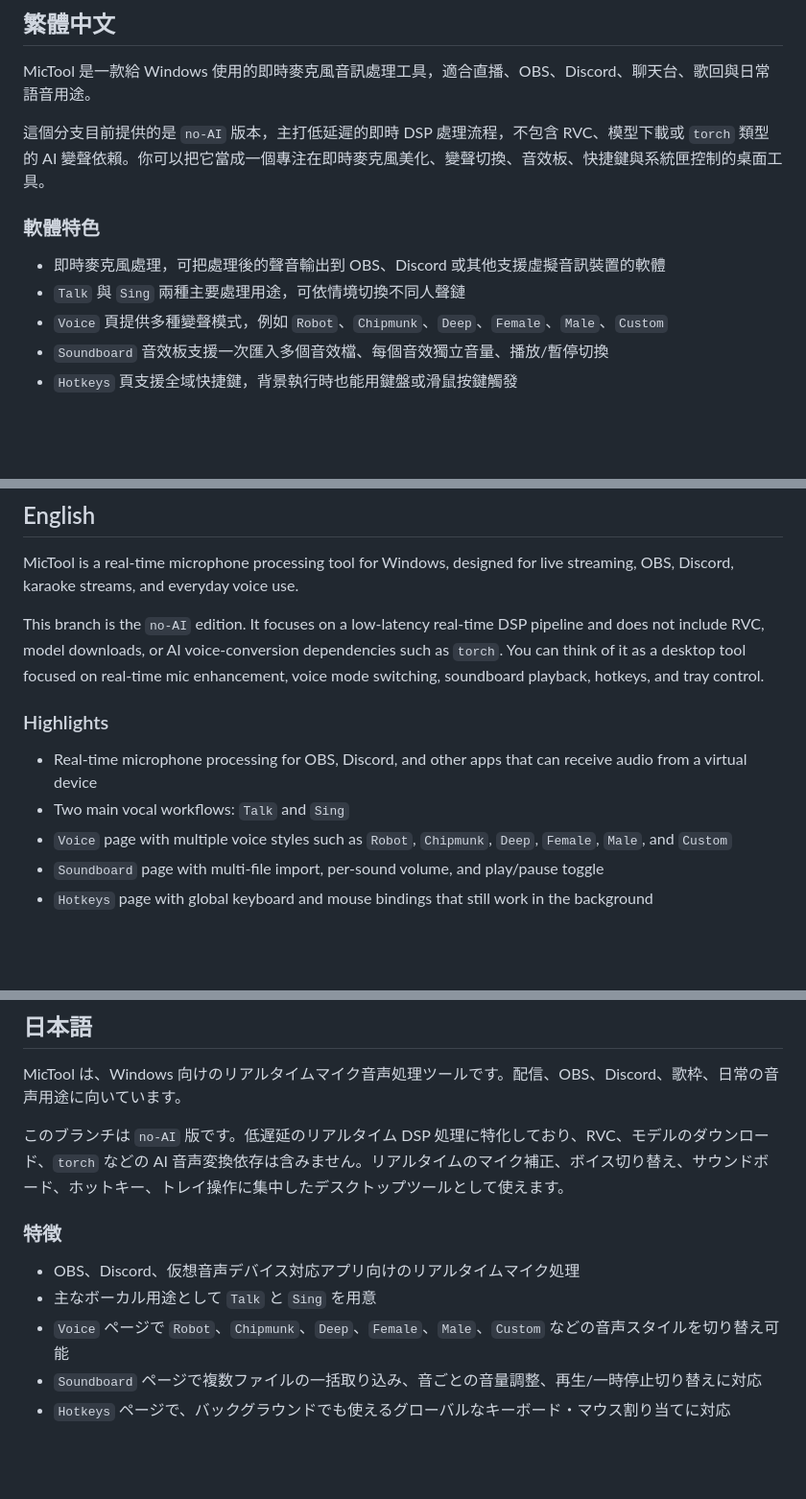
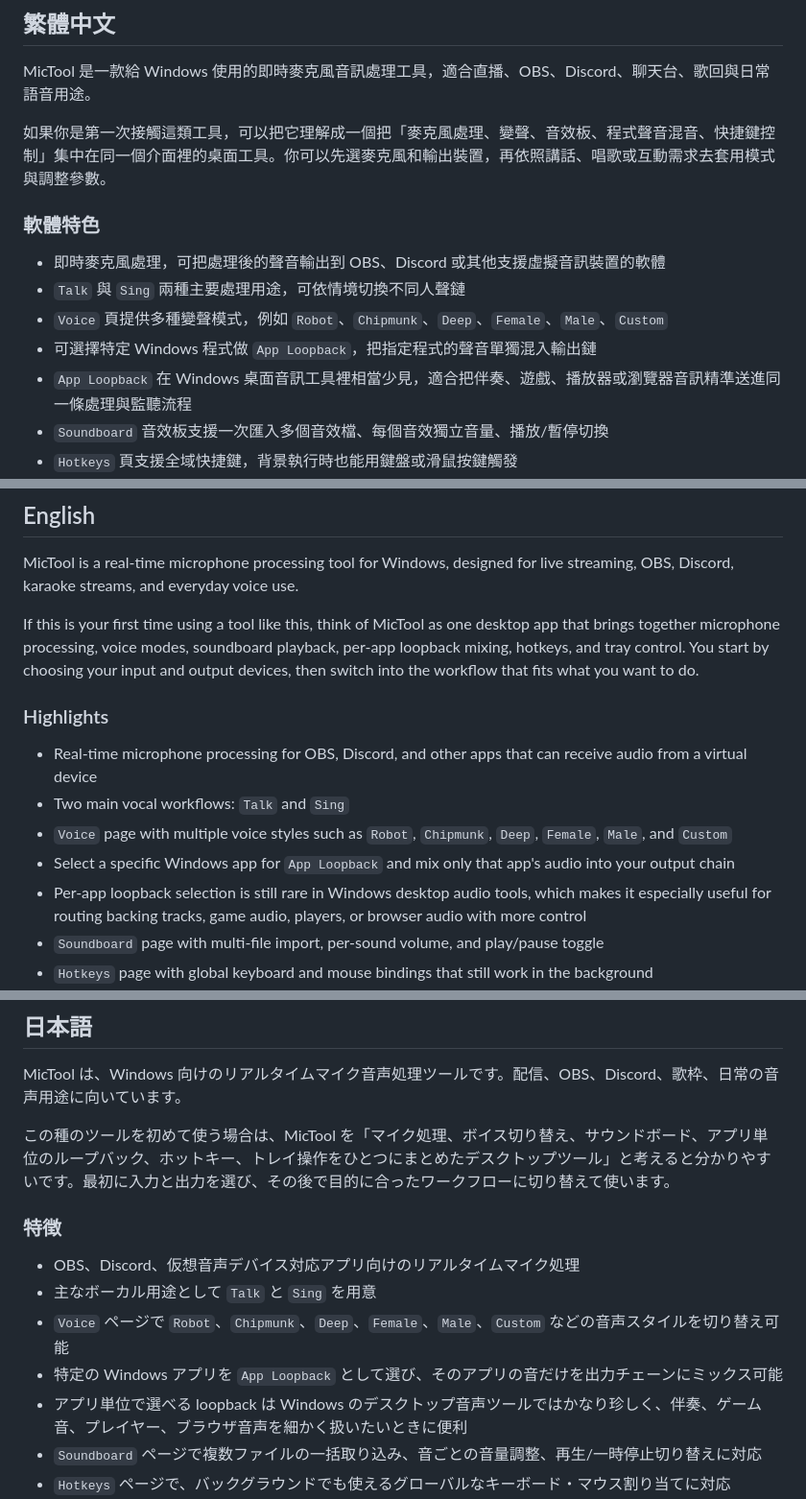
Before and after one commit to voidyuu0113/mictool, a Markdown page: README.md, 3 parts joined by grey strips. Shown at 96% size. GitHub-like rendering; blank space fills up the shorter version.

```diff
--- a/README.md
+++ b/README.md
@@ -8,13 +8,15 @@
 
 MicTool 是一款給 Windows 使用的即時麥克風音訊處理工具，適合直播、OBS、Discord、聊天台、歌回與日常語音用途。
 
-這個分支目前提供的是 `no-AI` 版本，主打低延遲的即時 DSP 處理流程，不包含 RVC、模型下載或 `torch` 類型的 AI 變聲依賴。你可以把它當成一個專注在即時麥克風美化、變聲切換、音效板、快捷鍵與系統匣控制的桌面工具。
+如果你是第一次接觸這類工具，可以把它理解成一個把「麥克風處理、變聲、音效板、程式聲音混音、快捷鍵控制」集中在同一個介面裡的桌面工具。你可以先選麥克風和輸出裝置，再依照講話、唱歌或互動需求去套用模式與調整參數。
 
 ### 軟體特色
 
 - 即時麥克風處理，可把處理後的聲音輸出到 OBS、Discord 或其他支援虛擬音訊裝置的軟體
 - `Talk` 與 `Sing` 兩種主要處理用途，可依情境切換不同人聲鏈
 - `Voice` 頁提供多種變聲模式，例如 `Robot`、`Chipmunk`、`Deep`、`Female`、`Male`、`Custom`
+- 可選擇特定 Windows 程式做 `App Loopback`，把指定程式的聲音單獨混入輸出鏈
+- `App Loopback` 在 Windows 桌面音訊工具裡相當少見，適合把伴奏、遊戲、播放器或瀏覽器音訊精準送進同一條處理與監聽流程
 - `Soundboard` 音效板支援一次匯入多個音效檔、每個音效獨立音量、播放/暫停切換
 - `Hotkeys` 頁支援全域快捷鍵，背景執行時也能用鍵盤或滑鼠按鍵觸發
 - 支援最小化到 Windows 系統匣
@@ -157,13 +167,15 @@ dist/MicTool-NoAI/MicTool-NoAI.exe
 
 MicTool is a real-time microphone processing tool for Windows, designed for live streaming, OBS, Discord, karaoke streams, and everyday voice use.
 
-This branch is the `no-AI` edition. It focuses on a low-latency real-time DSP pipeline and does not include RVC, model downloads, or AI voice-conversion dependencies such as `torch`. You can think of it as a desktop tool focused on real-time mic enhancement, voice mode switching, soundboard playback, hotkeys, and tray control.
+If this is your first time using a tool like this, think of MicTool as one desktop app that brings together microphone processing, voice modes, soundboard playback, per-app loopback mixing, hotkeys, and tray control. You start by choosing your input and output devices, then switch into the workflow that fits what you want to do.
 
 ### Highlights
 
 - Real-time microphone processing for OBS, Discord, and other apps that can receive audio from a virtual device
 - Two main vocal workflows: `Talk` and `Sing`
 - `Voice` page with multiple voice styles such as `Robot`, `Chipmunk`, `Deep`, `Female`, `Male`, and `Custom`
+- Select a specific Windows app for `App Loopback` and mix only that app's audio into your output chain
+- Per-app loopback selection is still rare in Windows desktop audio tools, which makes it especially useful for routing backing tracks, game audio, players, or browser audio with more control
 - `Soundboard` page with multi-file import, per-sound volume, and play/pause toggle
 - `Hotkeys` page with global keyboard and mouse bindings that still work in the background
 - Minimize-to-tray support on Windows
@@ -306,13 +326,15 @@ Author name is intentionally kept as-is: `結小語 Voidyuu`
 
 MicTool は、Windows 向けのリアルタイムマイク音声処理ツールです。配信、OBS、Discord、歌枠、日常の音声用途に向いています。
 
-このブランチは `no-AI` 版です。低遅延のリアルタイム DSP 処理に特化しており、RVC、モデルのダウンロード、`torch` などの AI 音声変換依存は含みません。リアルタイムのマイク補正、ボイス切り替え、サウンドボード、ホットキー、トレイ操作に集中したデスクトップツールとして使えます。
+この種のツールを初めて使う場合は、MicTool を「マイク処理、ボイス切り替え、サウンドボード、アプリ単位のループバック、ホットキー、トレイ操作をひとつにまとめたデスクトップツール」と考えると分かりやすいです。最初に入力と出力を選び、その後で目的に合ったワークフローに切り替えて使います。
 
 ### 特徴
 
 - OBS、Discord、仮想音声デバイス対応アプリ向けのリアルタイムマイク処理
 - 主なボーカル用途として `Talk` と `Sing` を用意
 - `Voice` ページで `Robot`、`Chipmunk`、`Deep`、`Female`、`Male`、`Custom` などの音声スタイルを切り替え可能
+- 特定の Windows アプリを `App Loopback` として選び、そのアプリの音だけを出力チェーンにミックス可能
+- アプリ単位で選べる loopback は Windows のデスクトップ音声ツールではかなり珍しく、伴奏、ゲーム音、プレイヤー、ブラウザ音声を細かく扱いたいときに便利
 - `Soundboard` ページで複数ファイルの一括取り込み、音ごとの音量調整、再生/一時停止切り替えに対応
 - `Hotkeys` ページで、バックグラウンドでも使えるグローバルなキーボード・マウス割り当てに対応
 - Windows のトレイ最小化に対応
```
Also changed, not shown: other parts of README.md (+24 -0 lines).
